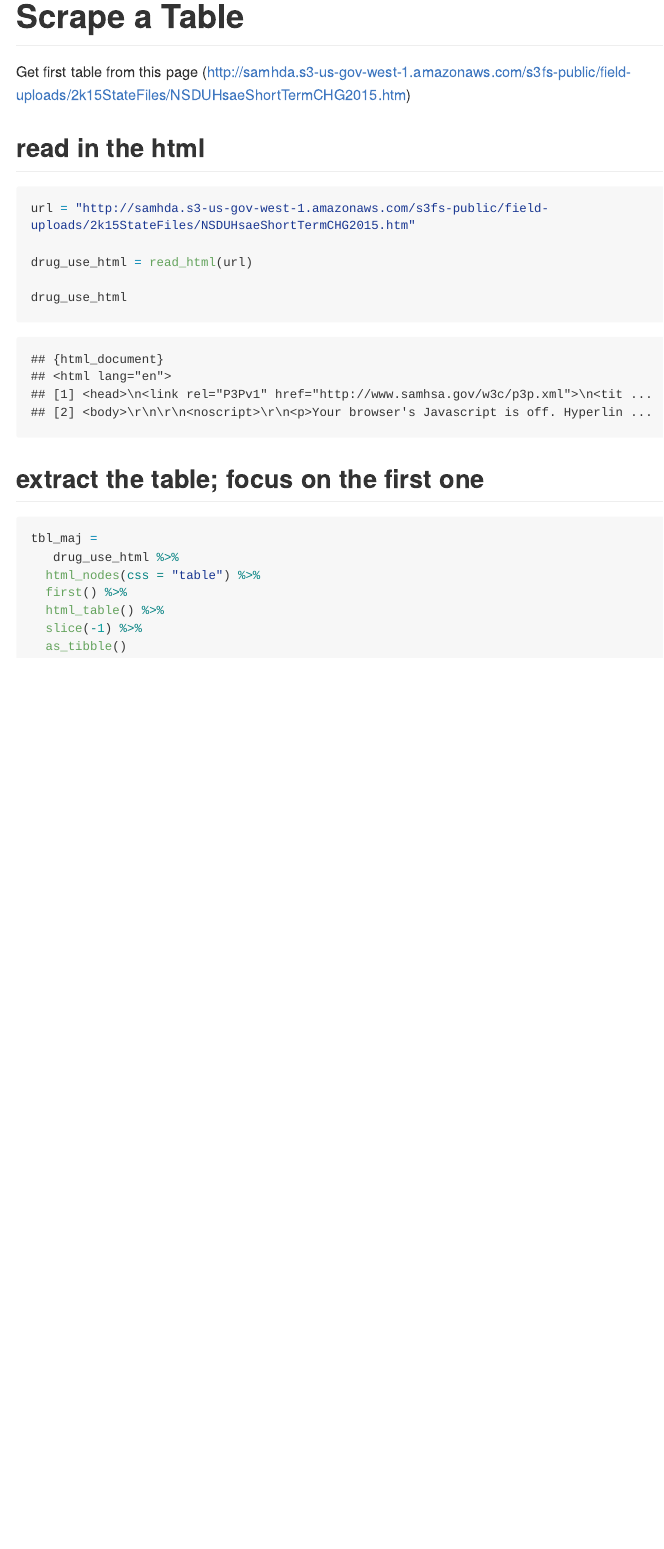
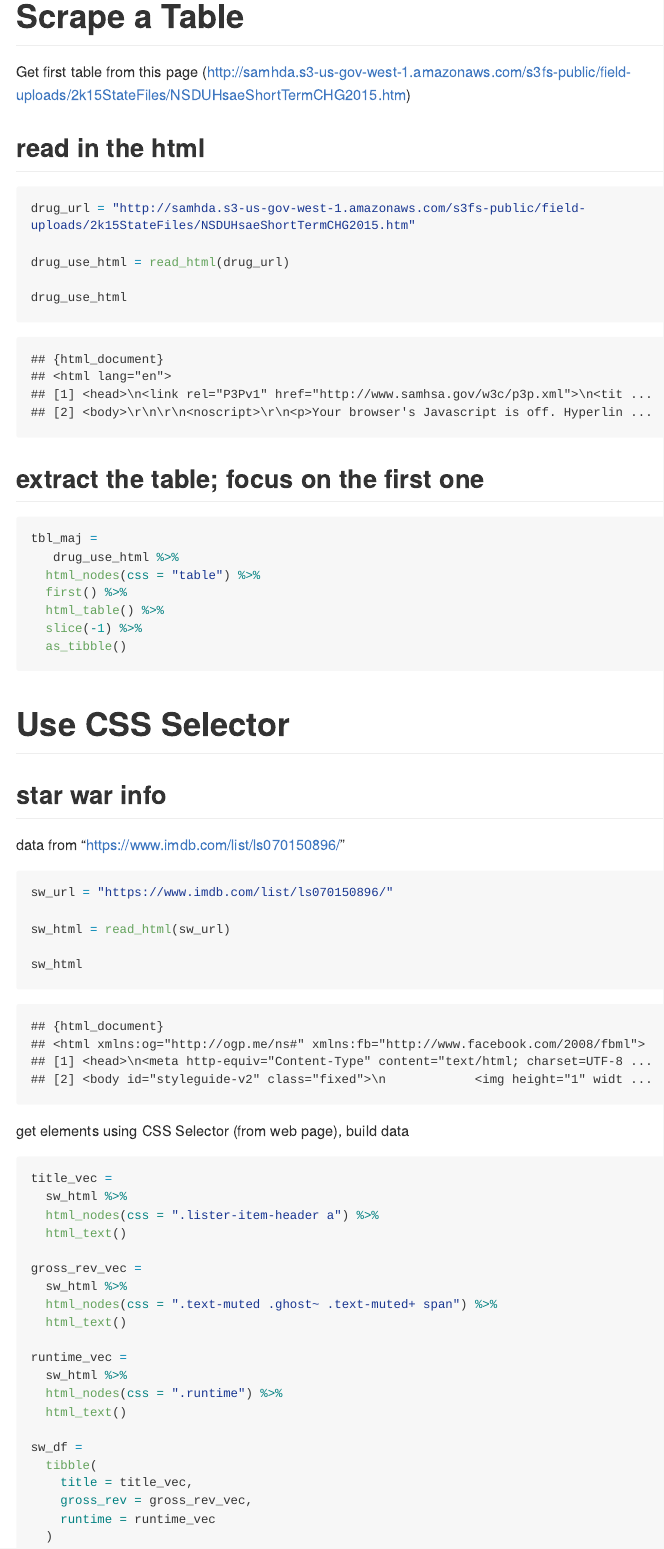
Before and after one commit to Shane-1996/p8105_data_wrangling_ii, an R Markdown document (reading_data.Rmd): the page in a window 1100 px wide, from 1120 px down. The pictures show the output file reading_data.md that the author committed with the source, drawn offline in the style of GitHub; long lines of code are wrapped.

Commit message:
scraping star war data using CSS selector to get element

````diff
--- a/reading_data.Rmd
+++ b/reading_data.Rmd
@@ -35,9 +35,9 @@ Get first table from this page (http://samhda.s3-us-gov-west-1.amazonaws.com/s3f
 ## read in the html
 
 ```{r}
-url = "http://samhda.s3-us-gov-west-1.amazonaws.com/s3fs-public/field-uploads/2k15StateFiles/NSDUHsaeShortTermCHG2015.htm"
+drug_url = "http://samhda.s3-us-gov-west-1.amazonaws.com/s3fs-public/field-uploads/2k15StateFiles/NSDUHsaeShortTermCHG2015.htm"
 
-drug_use_html = read_html(url)
+drug_use_html = read_html(drug_url)
 
 drug_use_html
 ```
@@ -54,3 +54,47 @@ tbl_maj =
   slice(-1) %>%
   as_tibble()
 ```
+
+
+# Use CSS Selector
+
+
+## star war info
+
+
+data from "https://www.imdb.com/list/ls070150896/"
+
+```{r}
+sw_url = "https://www.imdb.com/list/ls070150896/"
+
+sw_html = read_html(sw_url)
+
+sw_html
+```
+
+
+get elements using CSS Selector (from web page), build data
+
+```{r}
+title_vec =
+  sw_html %>%
+  html_nodes(css = ".lister-item-header a") %>%
+  html_text()
+
+gross_rev_vec =
+  sw_html %>%
+  html_nodes(css = ".text-muted .ghost~ .text-muted+ span") %>%
+  html_text()
+
+runtime_vec =
+  sw_html %>%
+  html_nodes(css = ".runtime") %>%
+  html_text()
+
+sw_df =
+  tibble(
+    title = title_vec,
+    gross_rev = gross_rev_vec,
+    runtime = runtime_vec
+  )
+```
````
Also changed, not shown: reading_data.md.
